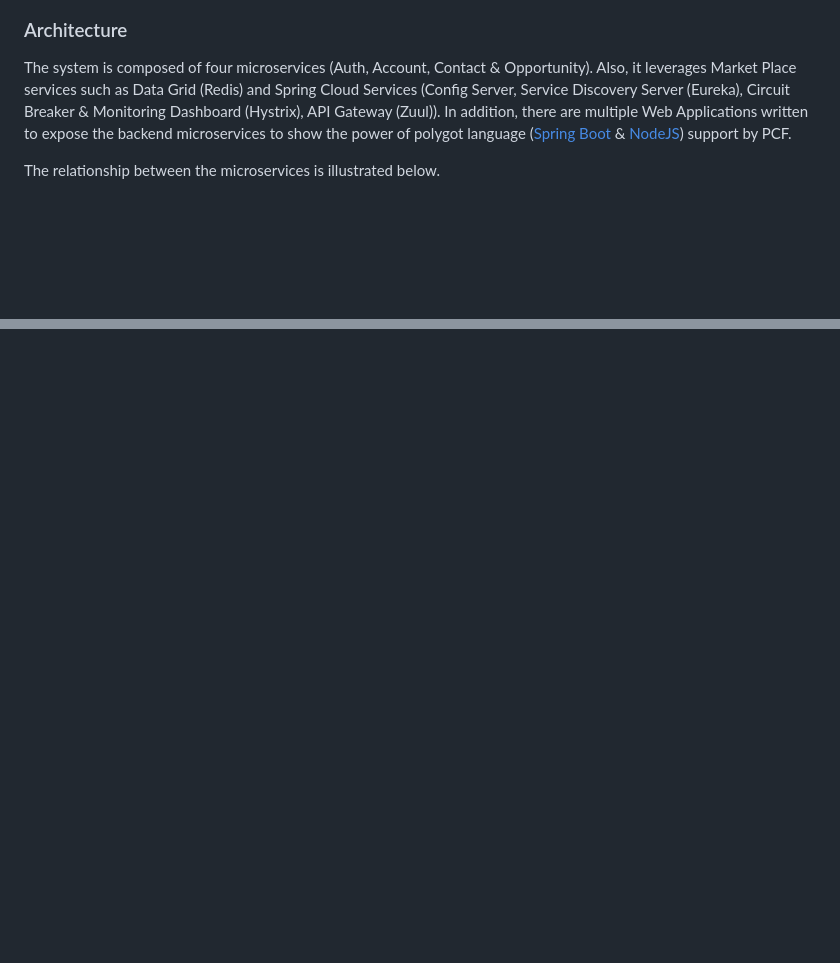
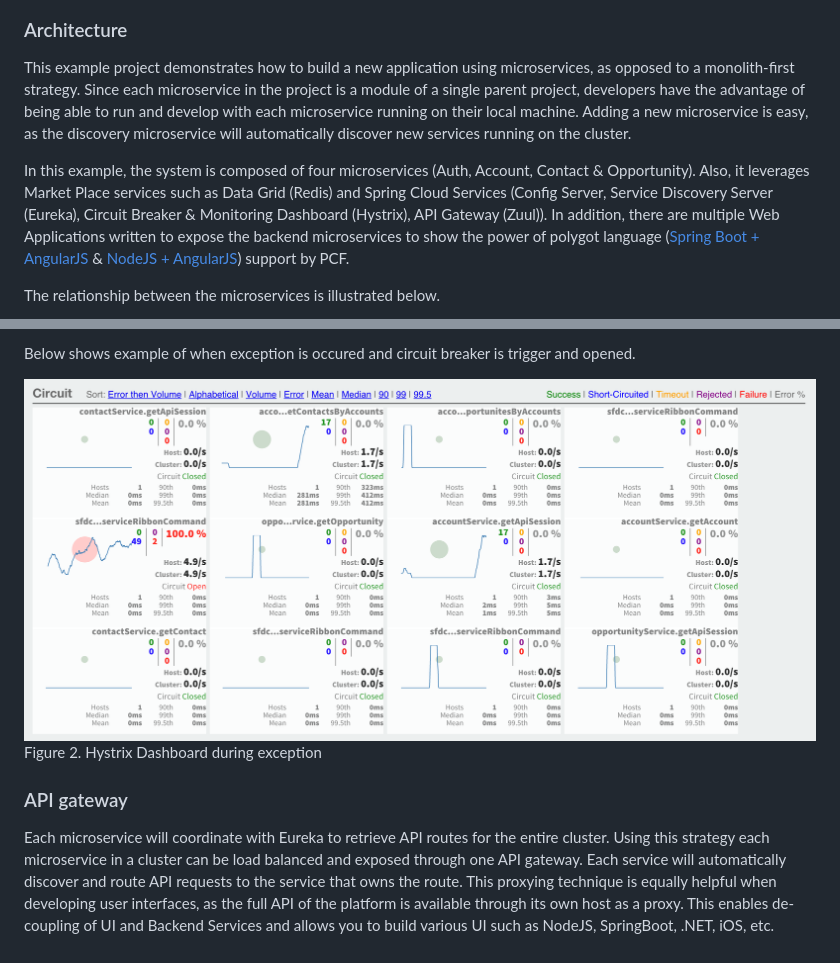
Before and after one commit to jigsheth57/cf-SFDC-SpringCloudApp, a Markdown page: README.md, 2 parts joined by grey strips. Rendered like a GitHub page; pictures changed too: document/hystrix-monitor-02.png (added); blank space fills up the shorter version.

```diff
--- a/README.md
+++ b/README.md
@@ -24,7 +24,10 @@ The mobile friendly responsive web application allows user to manage SFDC domain
 ![SFDC Web App](/document/main-app-screen01.png)
 
 ### Architecture
-The system is composed of four microservices (Auth, Account, Contact & Opportunity). Also, it leverages Market Place services such as Data Grid (Redis) and Spring Cloud Services (Config Server, Service Discovery Server (Eureka), Circuit Breaker & Monitoring Dashboard (Hystrix), API Gateway (Zuul)). In addition, there are multiple Web Applications written to expose the backend microservices to show the power of polygot language ([Spring Boot](/sfdcwebapp) & [NodeJS](/sfdc-web-app)) support by PCF.
+
+This example project demonstrates how to build a new application using microservices, as opposed to a monolith-first strategy. Since each microservice in the project is a module of a single parent project, developers have the advantage of being able to run and develop with each microservice running on their local machine. Adding a new microservice is easy, as the discovery microservice will automatically discover new services running on the cluster.
+
+In this example, the system is composed of four microservices (Auth, Account, Contact & Opportunity). Also, it leverages Market Place services such as Data Grid (Redis) and Spring Cloud Services (Config Server, Service Discovery Server (Eureka), Circuit Breaker & Monitoring Dashboard (Hystrix), API Gateway (Zuul)). In addition, there are multiple Web Applications written to expose the backend microservices to show the power of polygot language ([Spring Boot + AngularJS](/sfdcwebapp) & [NodeJS + AngularJS](/sfdc-web-app)) support by PCF.
 
 The relationship between the microservices is illustrated below.
 
@@ -31,0 +49,9 @@ The relationship between the microservices is illustrated below.
+Below shows example of when exception is occured and circuit breaker is trigger and opened.
+
+![Hystrix Dashboard](/document/hystrix-monitor-02.png)
+Figure 2. Hystrix Dashboard during exception
+
+
+### API gateway
+
+Each microservice will coordinate with Eureka to retrieve API routes for the entire cluster. Using this strategy each microservice in a cluster can be load balanced and exposed through one API gateway. Each service will automatically discover and route API requests to the service that owns the route. This proxying technique is equally helpful when developing user interfaces, as the full API of the platform is available through its own host as a proxy. This enables de-coupling of UI and Backend Services and allows you to build various UI such as NodeJS, SpringBoot, .NET, iOS, etc.
```
Also changed, not shown: other parts of README.md (+14 -0 lines), document/hystrix-monitor-01.png (renamed from document/hystrix-monitor.png), document/service-discovery.png (added).
